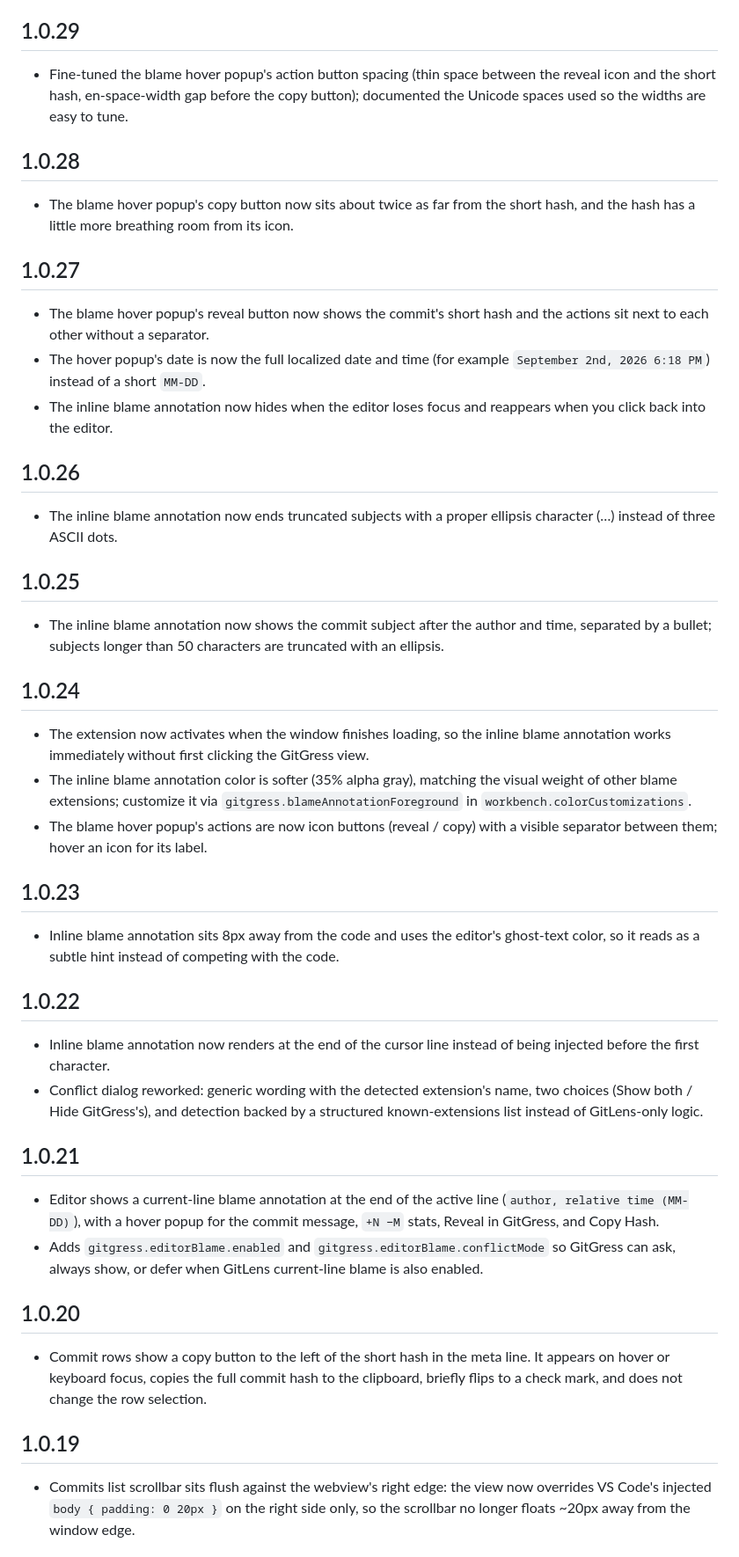
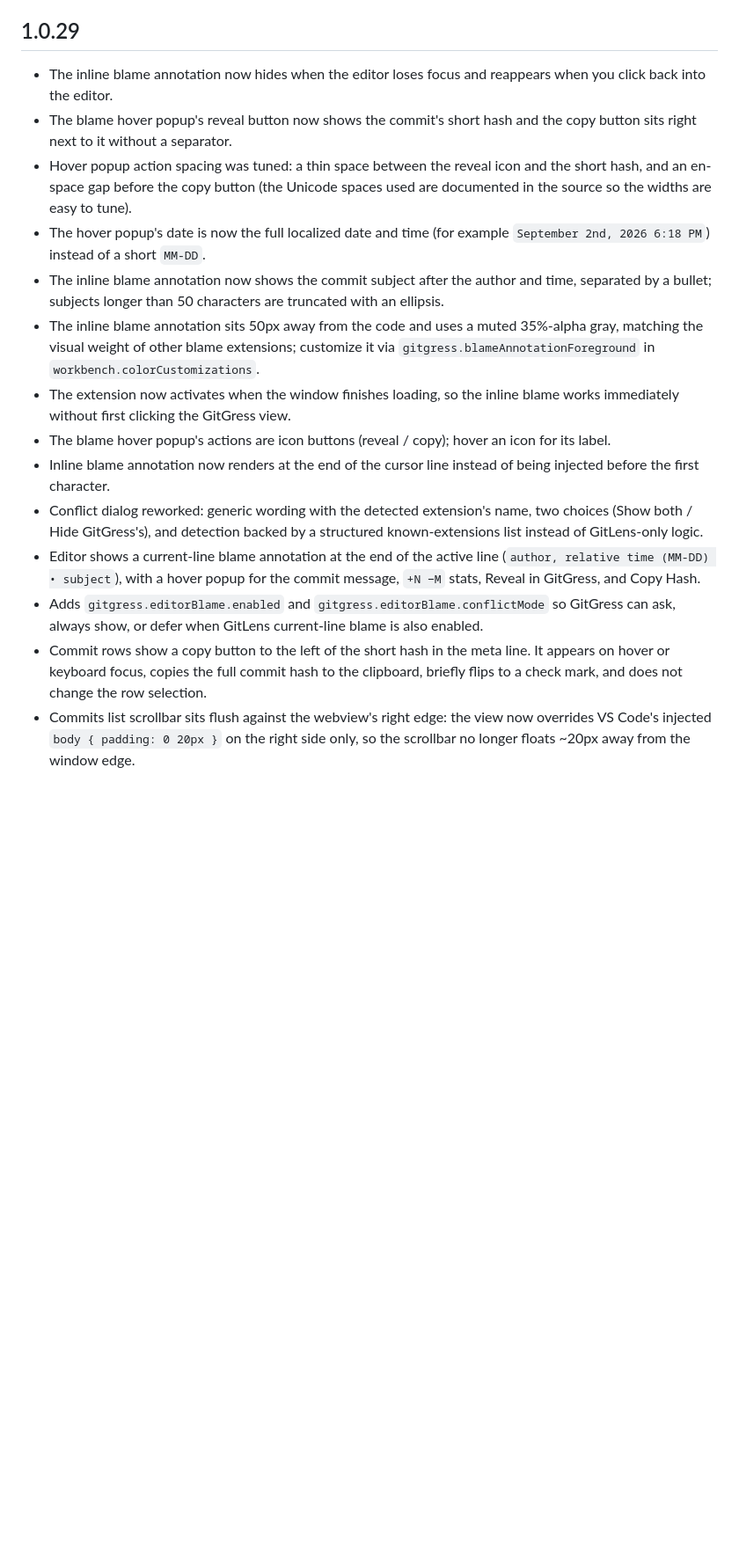
Before and after one commit to dybai/gitgress-plugins, a Markdown page: CHANGELOG.md, the part around the change. Shown at 88% size. Drawn GitHub-style; blank space fills up the shorter version.

Commit message:
docs: consolidate 1.0.19-1.0.29 changelog into one section
Co-authored-by: Cursor <cursoragent@cursor.com>

```diff
--- a/CHANGELOG.md
+++ b/CHANGELOG.md
@@ -4,77 +4,41 @@ All notable changes to GitGress are documented in this file.
 
 ## 1.0.29
 
-- Fine-tuned the blame hover popup's action button spacing (thin space between
-  the reveal icon and the short hash, en-space-width gap before the copy
-  button); documented the Unicode spaces used so the widths are easy to tune.
-
-## 1.0.28
-
-- The blame hover popup's copy button now sits about twice as far from the
-  short hash, and the hash has a little more breathing room from its icon.
-
-## 1.0.27
-
+- The inline blame annotation now hides when the editor loses focus and
+  reappears when you click back into the editor.
 - The blame hover popup's reveal button now shows the commit's short hash and
-  the actions sit next to each other without a separator.
+  the copy button sits right next to it without a separator.
+- Hover popup action spacing was tuned: a thin space between the reveal icon
+  and the short hash, and an en-space gap before the copy button (the Unicode
+  spaces used are documented in the source so the widths are easy to tune).
 - The hover popup's date is now the full localized date and time (for example
   `September 2nd, 2026 6:18 PM`) instead of a short `MM-DD`.
-- The inline blame annotation now hides when the editor loses focus and
-  reappears when you click back into the editor.
-
-## 1.0.26
-
-- The inline blame annotation now ends truncated subjects with a proper
-  ellipsis character (…) instead of three ASCII dots.
-
-## 1.0.25
-
 - The inline blame annotation now shows the commit subject after the author
   and time, separated by a bullet; subjects longer than 50 characters are
   truncated with an ellipsis.
-
-## 1.0.24
-
+- The inline blame annotation sits 50px away from the code and uses a muted
+  35%-alpha gray, matching the visual weight of other blame extensions;
+  customize it via `gitgress.blameAnnotationForeground` in
+  `workbench.colorCustomizations`.
 - The extension now activates when the window finishes loading, so the inline
-  blame annotation works immediately without first clicking the GitGress view.
-- The inline blame annotation color is softer (35% alpha gray), matching the
-  visual weight of other blame extensions; customize it via
-  `gitgress.blameAnnotationForeground` in `workbench.colorCustomizations`.
-- The blame hover popup's actions are now icon buttons (reveal / copy) with a
-  visible separator between them; hover an icon for its label.
-
-## 1.0.23
-
-- Inline blame annotation sits 8px away from the code and uses the editor's
-  ghost-text color, so it reads as a subtle hint instead of competing with
-  the code.
-
-## 1.0.22
-
+  blame works immediately without first clicking the GitGress view.
+- The blame hover popup's actions are icon buttons (reveal / copy); hover an
+  icon for its label.
 - Inline blame annotation now renders at the end of the cursor line instead
   of being injected before the first character.
 - Conflict dialog reworked: generic wording with the detected extension's
   name, two choices (Show both / Hide GitGress's), and detection backed by a
   structured known-extensions list instead of GitLens-only logic.
-
-## 1.0.21
-
 - Editor shows a current-line blame annotation at the end of the active line
-  (`author, relative time (MM-DD)`), with a hover popup for the commit message,
-  `+N −M` stats, Reveal in GitGress, and Copy Hash.
+  (`author, relative time (MM-DD) • subject`), with a hover popup for the
+  commit message, `+N −M` stats, Reveal in GitGress, and Copy Hash.
 - Adds `gitgress.editorBlame.enabled` and `gitgress.editorBlame.conflictMode`
   so GitGress can ask, always show, or defer when GitLens current-line blame
   is also enabled.
-
-## 1.0.20
-
 - Commit rows show a copy button to the left of the short hash in the meta
   line. It appears on hover or keyboard focus, copies the full commit hash to
   the clipboard, briefly flips to a check mark, and does not change the row
   selection.
-
-## 1.0.19
-
 - Commits list scrollbar sits flush against the webview's right edge: the
   view now overrides VS Code's injected `body { padding: 0 20px }` on the
   right side only, so the scrollbar no longer floats ~20px away from the
```
